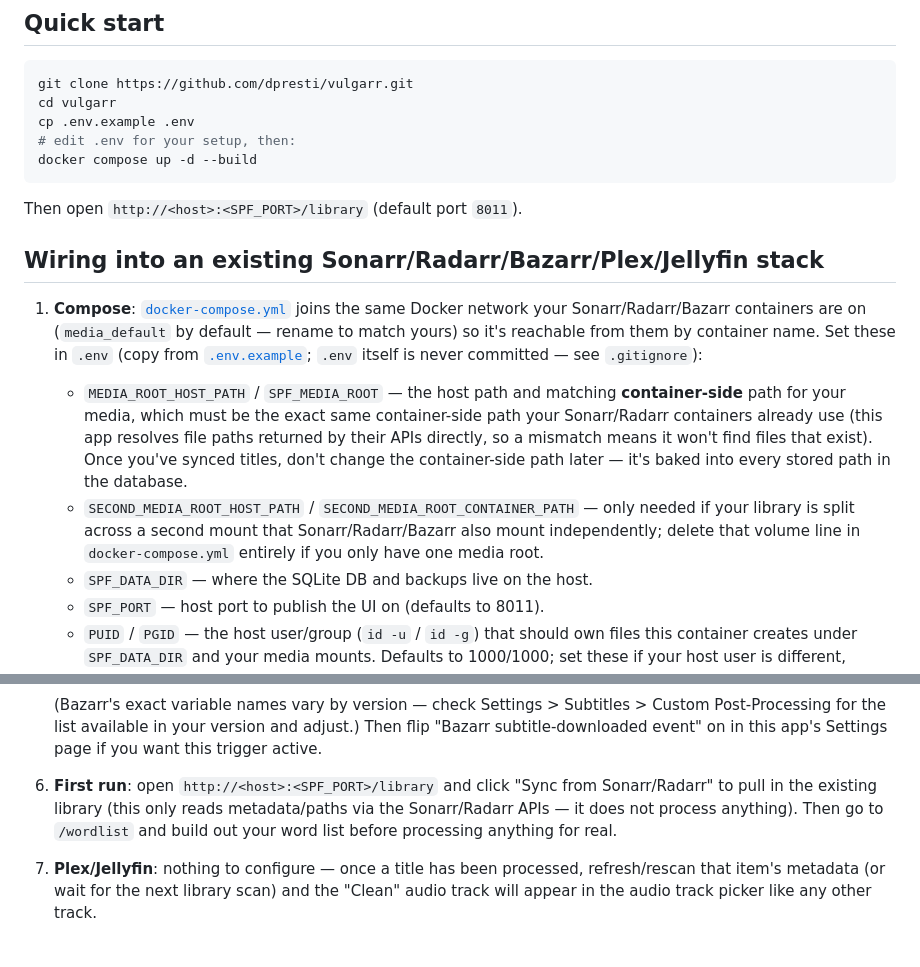
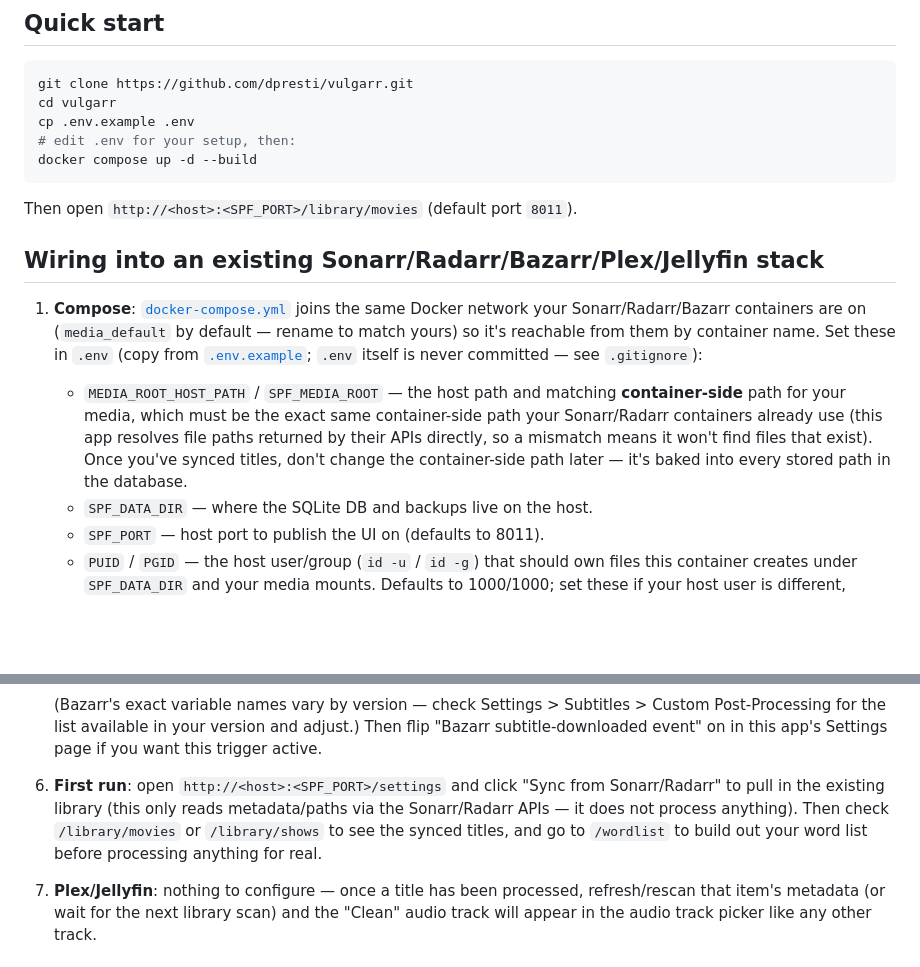
Before and after one commit to dpresti/vulgarr, a Markdown page: README.md, 2 parts joined by grey strips. Drawn GitHub-style; blank space fills up the shorter version.

Commit message:
Fix stale README instructions and drop second-media-root docs
Sync-from-Sonarr/Radarr moved to Settings a while back but the README
still pointed new users at /library for it; fix the first-run steps to
match. Also drop the second-media-root wiring instructions since it's
an edge case that clutters onboarding for most setups.

````diff
--- a/README.md
+++ b/README.md
@@ -71,13 +71,12 @@ cp .env.example .env
 docker compose up -d --build
 ```
 
-Then open `http://<host>:<SPF_PORT>/library` (default port `8011`).
+Then open `http://<host>:<SPF_PORT>/library/movies` (default port `8011`).
 
 ## Wiring into an existing Sonarr/Radarr/Bazarr/Plex/Jellyfin stack
 
 1. **Compose**: [`docker-compose.yml`](docker-compose.yml) joins the same Docker network your Sonarr/Radarr/Bazarr containers are on (`media_default` by default — rename to match yours) so it's reachable from them by container name. Set these in `.env` (copy from [`.env.example`](.env.example); `.env` itself is never committed — see `.gitignore`):
    - `MEDIA_ROOT_HOST_PATH` / `SPF_MEDIA_ROOT` — the host path and matching **container-side** path for your media, which must be the exact same container-side path your Sonarr/Radarr containers already use (this app resolves file paths returned by their APIs directly, so a mismatch means it won't find files that exist). Once you've synced titles, don't change the container-side path later — it's baked into every stored path in the database.
-   - `SECOND_MEDIA_ROOT_HOST_PATH` / `SECOND_MEDIA_ROOT_CONTAINER_PATH` — only needed if your library is split across a second mount that Sonarr/Radarr/Bazarr also mount independently; delete that volume line in `docker-compose.yml` entirely if you only have one media root.
    - `SPF_DATA_DIR` — where the SQLite DB and backups live on the host.
    - `SPF_PORT` — host port to publish the UI on (defaults to 8011).
    - `PUID` / `PGID` — the host user/group (`id -u` / `id -g`) that should own files this container creates under `SPF_DATA_DIR` and your media mounts. Defaults to 1000/1000; set these if your host user is different, otherwise you'll get permission-mismatched files.
@@ -94,7 +93,7 @@ Then open `http://<host>:<SPF_PORT>/library` (default port `8011`).
    ```
    (Bazarr's exact variable names vary by version — check Settings > Subtitles > Custom Post-Processing for the list available in your version and adjust.) Then flip "Bazarr subtitle-downloaded event" on in this app's Settings page if you want this trigger active.
 
-6. **First run**: open `http://<host>:<SPF_PORT>/library` and click "Sync from Sonarr/Radarr" to pull in the existing library (this only reads metadata/paths via the Sonarr/Radarr APIs — it does not process anything). Then go to `/wordlist` and build out your word list before processing anything for real.
+6. **First run**: open `http://<host>:<SPF_PORT>/settings` and click "Sync from Sonarr/Radarr" to pull in the existing library (this only reads metadata/paths via the Sonarr/Radarr APIs — it does not process anything). Then check `/library/movies` or `/library/shows` to see the synced titles, and go to `/wordlist` to build out your word list before processing anything for real.
 
 7. **Plex/Jellyfin**: nothing to configure — once a title has been processed, refresh/rescan that item's metadata (or wait for the next library scan) and the "Clean" audio track will appear in the audio track picker like any other track.
 
````
